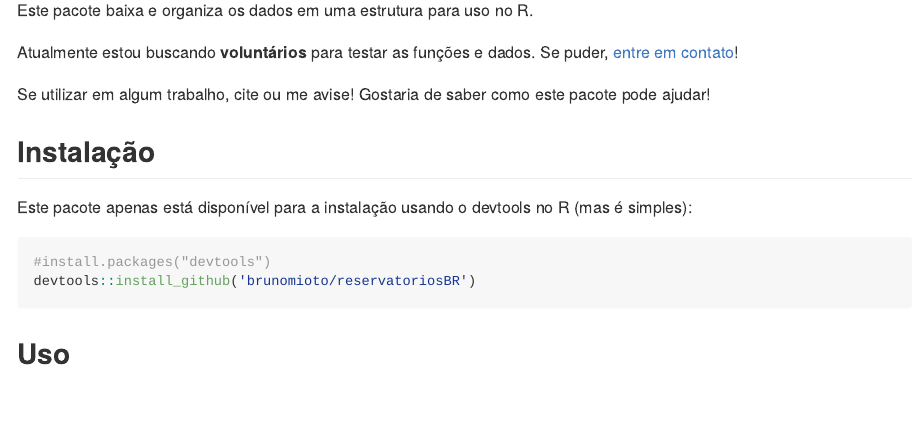
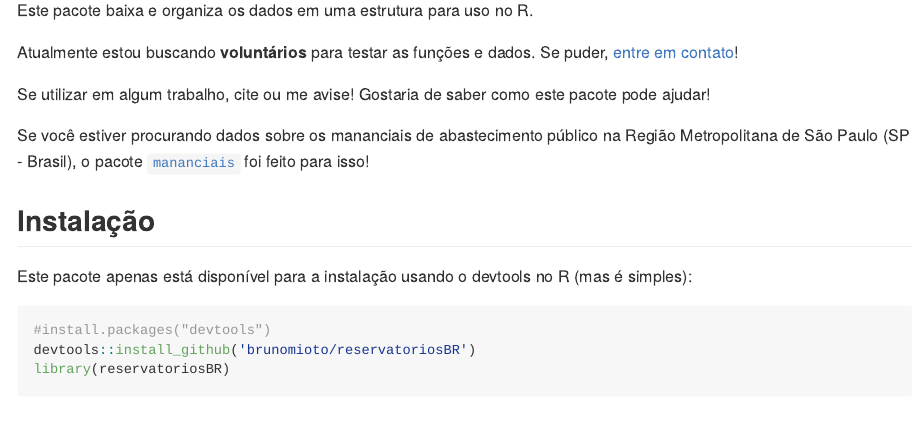
Before and after one commit to brunomioto/reservatoriosBR, an R Markdown document (README.Rmd): the page in a window 1100 px wide, from 150 px down. The pictures show the output file README.md that the author committed with the source, drawn offline in the style of GitHub; badge pictures from the web are left out.

Commit message:
link to mananciais

````diff
--- a/README.Rmd
+++ b/README.Rmd
@@ -21,6 +21,8 @@ Atualmente estou buscando **voluntários** para testar as funções e dados. Se
 
 Se utilizar em algum trabalho, cite ou me avise! Gostaria de saber como este pacote pode ajudar!
 
+Se você estiver procurando dados sobre os mananciais de abastecimento público na Região Metropolitana de São Paulo (SP - Brasil), o pacote [`mananciais`](https://beatrizmilz.github.io/mananciais/) foi feito para isso!
+
 ## Instalação
 
 Este pacote apenas está disponível para a instalação usando o devtools no R (mas é simples):
@@ -28,6 +30,7 @@ Este pacote apenas está disponível para a instalação usando o devtools no R
 ```{r, results='hide', message=FALSE, warning=FALSE}
 #install.packages("devtools")
 devtools::install_github('brunomioto/reservatoriosBR')
+library(reservatoriosBR)
 ```
 
 ## Uso
````
Also changed, not shown: README.md, README.Rmd (1 more changed lines).
